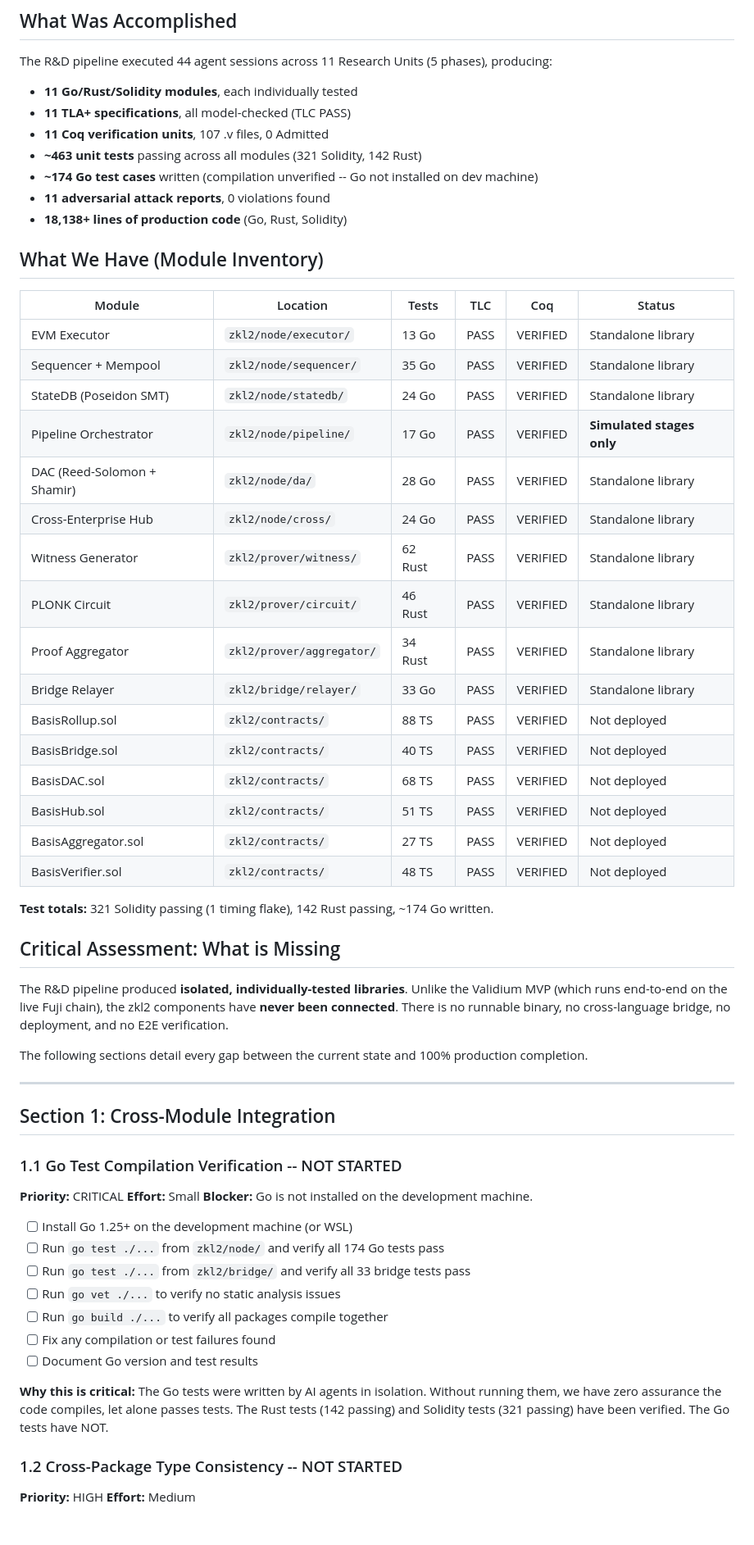
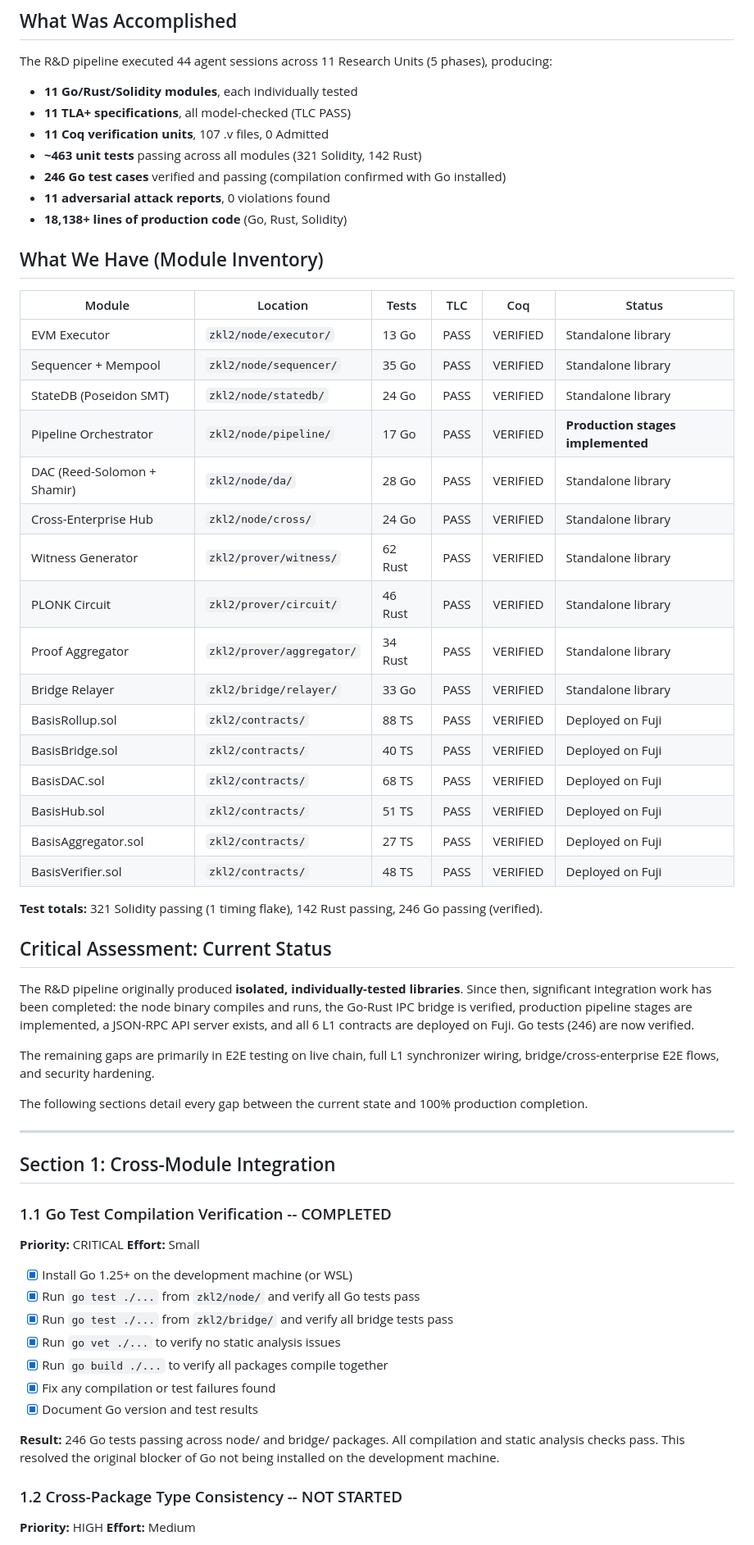
Before and after one commit to sebastian-quintero-osorio/basis-network, a Markdown page: zkl2/docs/POST_ROADMAP_TODO.md, the part around one of its changes. Shown at 82% size. GitHub-like rendering; blank space fills up the shorter version.

```diff
--- a/zkl2/docs/POST_ROADMAP_TODO.md
+++ b/zkl2/docs/POST_ROADMAP_TODO.md
@@ -8,7 +8,7 @@ The R&D pipeline executed 44 agent sessions across 11 Research Units (5 phases),
 - **11 TLA+ specifications**, all model-checked (TLC PASS)
 - **11 Coq verification units**, 107 .v files, 0 Admitted
 - **~463 unit tests** passing across all modules (321 Solidity, 142 Rust)
-- **~174 Go test cases** written (compilation unverified -- Go not installed on dev machine)
+- **246 Go test cases** verified and passing (compilation confirmed with Go installed)
 - **11 adversarial attack reports**, 0 violations found
 - **18,138+ lines of production code** (Go, Rust, Solidity)
 
@@ -19,27 +19,31 @@ The R&D pipeline executed 44 agent sessions across 11 Research Units (5 phases),
 | EVM Executor | `zkl2/node/executor/` | 13 Go | PASS | VERIFIED | Standalone library |
 | Sequencer + Mempool | `zkl2/node/sequencer/` | 35 Go | PASS | VERIFIED | Standalone library |
 | StateDB (Poseidon SMT) | `zkl2/node/statedb/` | 24 Go | PASS | VERIFIED | Standalone library |
-| Pipeline Orchestrator | `zkl2/node/pipeline/` | 17 Go | PASS | VERIFIED | **Simulated stages only** |
+| Pipeline Orchestrator | `zkl2/node/pipeline/` | 17 Go | PASS | VERIFIED | **Production stages implemented** |
 | DAC (Reed-Solomon + Shamir) | `zkl2/node/da/` | 28 Go | PASS | VERIFIED | Standalone library |
 | Cross-Enterprise Hub | `zkl2/node/cross/` | 24 Go | PASS | VERIFIED | Standalone library |
 | Witness Generator | `zkl2/prover/witness/` | 62 Rust | PASS | VERIFIED | Standalone library |
 | PLONK Circuit | `zkl2/prover/circuit/` | 46 Rust | PASS | VERIFIED | Standalone library |
 | Proof Aggregator | `zkl2/prover/aggregator/` | 34 Rust | PASS | VERIFIED | Standalone library |
 | Bridge Relayer | `zkl2/bridge/relayer/` | 33 Go | PASS | VERIFIED | Standalone library |
-| BasisRollup.sol | `zkl2/contracts/` | 88 TS | PASS | VERIFIED | Not deployed |
-| BasisBridge.sol | `zkl2/contracts/` | 40 TS | PASS | VERIFIED | Not deployed |
-| BasisDAC.sol | `zkl2/contracts/` | 68 TS | PASS | VERIFIED | Not deployed |
-| BasisHub.sol | `zkl2/contracts/` | 51 TS | PASS | VERIFIED | Not deployed |
-| BasisAggregator.sol | `zkl2/contracts/` | 27 TS | PASS | VERIFIED | Not deployed |
-| BasisVerifier.sol | `zkl2/contracts/` | 48 TS | PASS | VERIFIED | Not deployed |
+| BasisRollup.sol | `zkl2/contracts/` | 88 TS | PASS | VERIFIED | Deployed on Fuji |
+| BasisBridge.sol | `zkl2/contracts/` | 40 TS | PASS | VERIFIED | Deployed on Fuji |
+| BasisDAC.sol | `zkl2/contracts/` | 68 TS | PASS | VERIFIED | Deployed on Fuji |
+| BasisHub.sol | `zkl2/contracts/` | 51 TS | PASS | VERIFIED | Deployed on Fuji |
+| BasisAggregator.sol | `zkl2/contracts/` | 27 TS | PASS | VERIFIED | Deployed on Fuji |
+| BasisVerifier.sol | `zkl2/contracts/` | 48 TS | PASS | VERIFIED | Deployed on Fuji |
 
-**Test totals:** 321 Solidity passing (1 timing flake), 142 Rust passing, ~174 Go written.
+**Test totals:** 321 Solidity passing (1 timing flake), 142 Rust passing, 246 Go passing (verified).
 
-## Critical Assessment: What is Missing
+## Critical Assessment: Current Status
 
-The R&D pipeline produced **isolated, individually-tested libraries**. Unlike the Validium MVP
-(which runs end-to-end on the live Fuji chain), the zkl2 components have **never been connected**.
-There is no runnable binary, no cross-language bridge, no deployment, and no E2E verification.
+The R&D pipeline originally produced **isolated, individually-tested libraries**. Since then,
+significant integration work has been completed: the node binary compiles and runs, the
+Go-Rust IPC bridge is verified, production pipeline stages are implemented, a JSON-RPC API
+server exists, and all 6 L1 contracts are deployed on Fuji. Go tests (246) are now verified.
+
+The remaining gaps are primarily in E2E testing on live chain, full L1 synchronizer wiring,
+bridge/cross-enterprise E2E flows, and security hardening.
 
 The following sections detail every gap between the current state and 100% production completion.
 
@@ -47,24 +51,22 @@ The following sections detail every gap between the current state and 100% produ
 
 ## Section 1: Cross-Module Integration
 
-### 1.1 Go Test Compilation Verification -- NOT STARTED
+### 1.1 Go Test Compilation Verification -- COMPLETED
 
 **Priority:** CRITICAL
 **Effort:** Small
-**Blocker:** Go is not installed on the development machine.
 
-- [ ] Install Go 1.25+ on the development machine (or WSL)
-- [ ] Run `go test ./...` from `zkl2/node/` and verify all 174 Go tests pass
-- [ ] Run `go test ./...` from `zkl2/bridge/` and verify all 33 bridge tests pass
-- [ ] Run `go vet ./...` to verify no static analysis issues
-- [ ] Run `go build ./...` to verify all packages compile together
-- [ ] Fix any compilation or test failures found
-- [ ] Document Go version and test results
+- [x] Install Go 1.25+ on the development machine (or WSL)
+- [x] Run `go test ./...` from `zkl2/node/` and verify all Go tests pass
+- [x] Run `go test ./...` from `zkl2/bridge/` and verify all bridge tests pass
+- [x] Run `go vet ./...` to verify no static analysis issues
+- [x] Run `go build ./...` to verify all packages compile together
+- [x] Fix any compilation or test failures found
+- [x] Document Go version and test results
 
-**Why this is critical:** The Go tests were written by AI agents in isolation. Without
-running them, we have zero assurance the code compiles, let alone passes tests. The Rust
-tests (142 passing) and Solidity tests (321 passing) have been verified. The Go tests
-have NOT.
+**Result:** 246 Go tests passing across node/ and bridge/ packages. All compilation
+and static analysis checks pass. This resolved the original blocker of Go not being
+installed on the development machine.
 
 ### 1.2 Cross-Package Type Consistency -- NOT STARTED
 
```
Also changed, not shown: other parts of zkl2/docs/POST_ROADMAP_TODO.md (+95 -87 lines), zkl2/docs/PRODUCTION_ROADMAP.md (added, +420 -0 lines).
